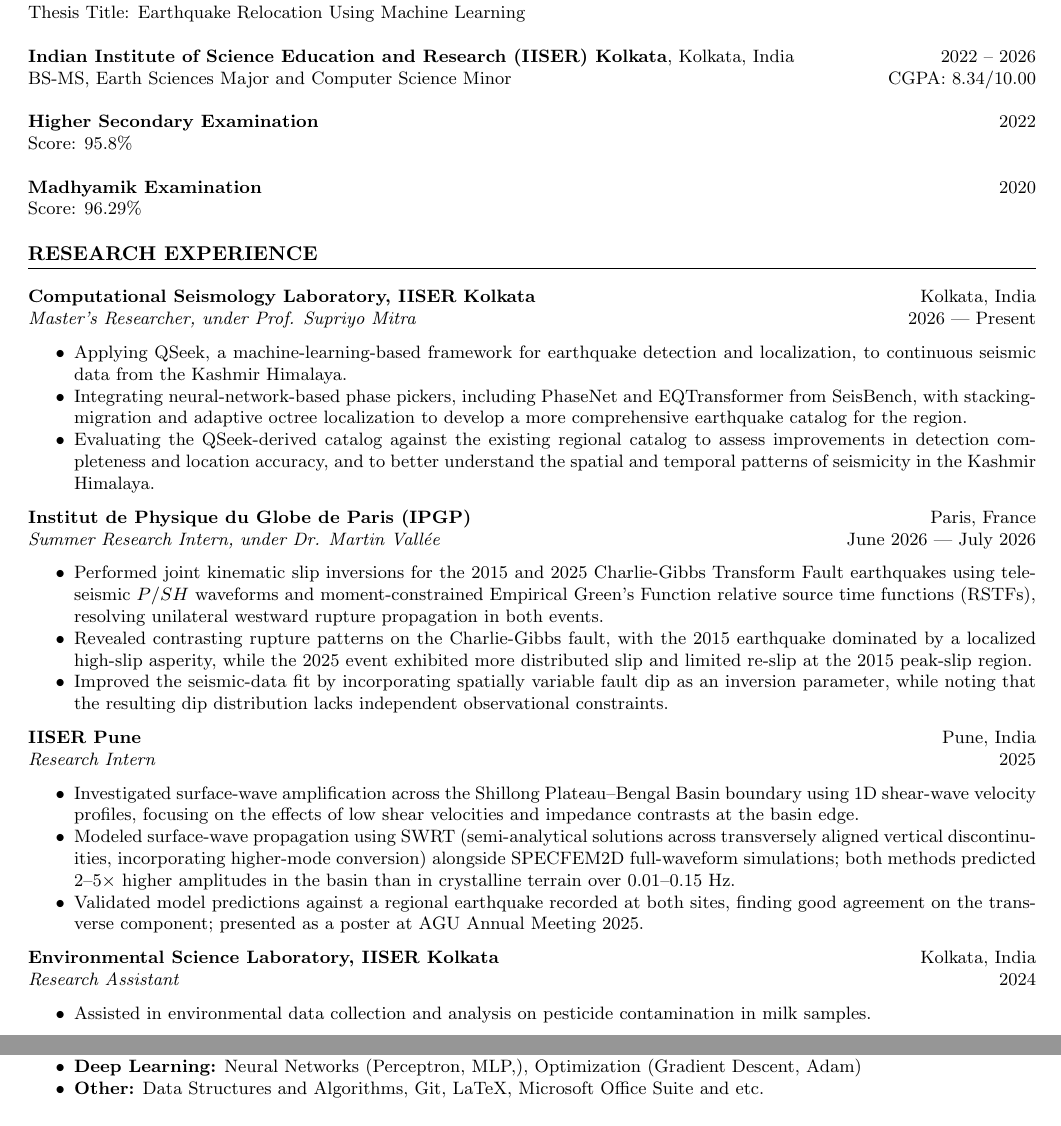
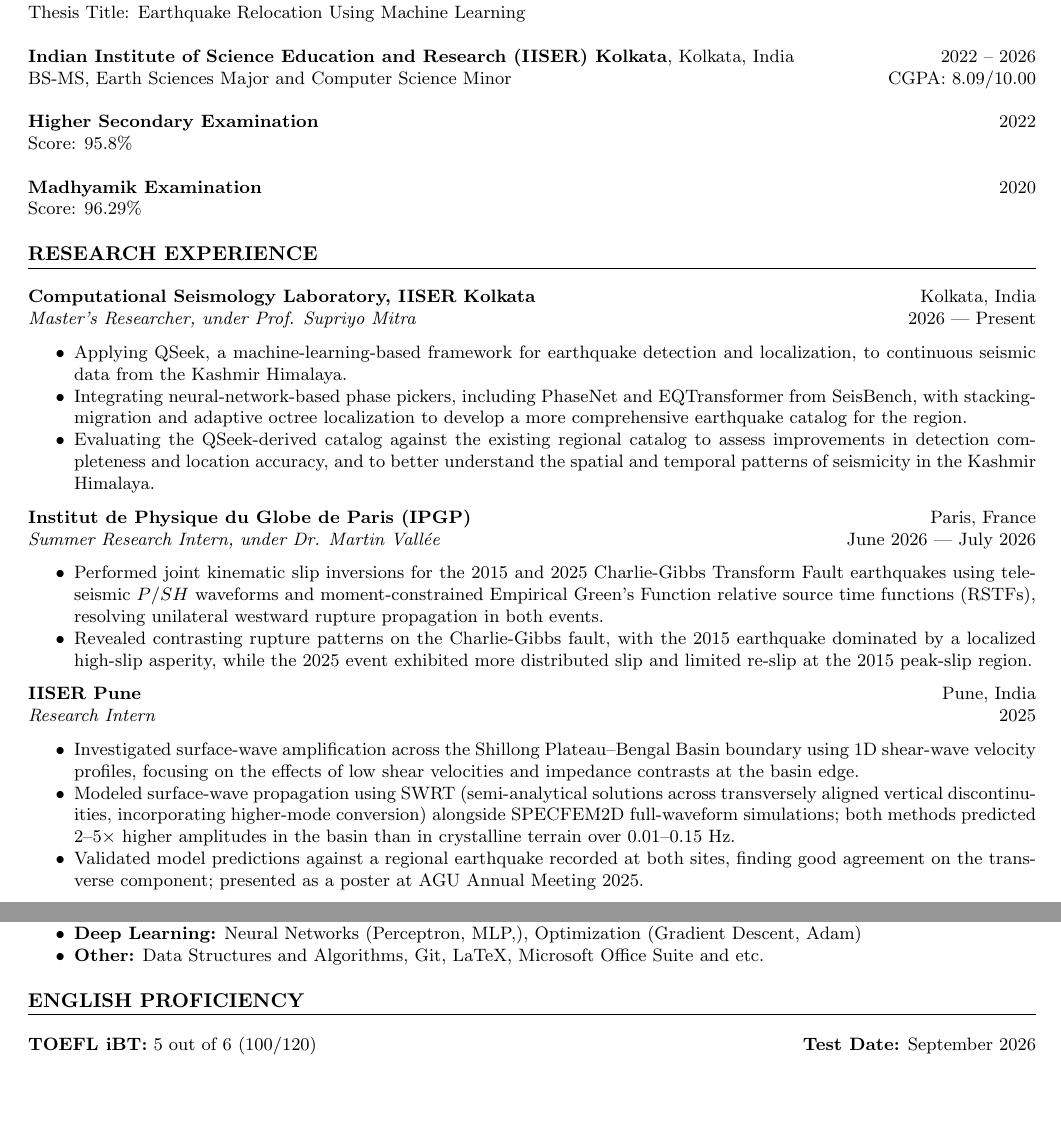
Before and after one commit to CrackedCoder27/Baibhab_cv, a LaTeX CV (Baibhab_cv.tex): two parts of pages 1 and 2 of 3, joined at a grey line, cut so that both start at the same text, the shorter picture padded with empty space. Compiled offline with pdfLaTeX.

Commit message:
updated toefl score

```diff
--- a/Baibhab_cv.tex
+++ b/Baibhab_cv.tex
@@ -48,7 +48,7 @@ Thesis Title: Earthquake Relocation Using Machine Learning % Additional info
 
 \noindent\\
 \textbf{Indian Institute of Science Education and Research (IISER) Kolkata}, Kolkata, India \hfill 2022 -- 2026\\
-BS-MS, Earth Sciences Major and Computer Science Minor \hfill CGPA: 8.34/10.00
+BS-MS, Earth Sciences Major and Computer Science Minor \hfill CGPA: 8.09/10.00
 
 \noindent\\
 \textbf{Higher Secondary Examination} \hfill 2022\\
@@ -79,7 +79,7 @@ Score: 96.29\%
     \item Performed joint kinematic slip inversions for the 2015 and 2025 Charlie-Gibbs Transform Fault earthquakes using teleseismic $P$/$SH$ waveforms and moment-constrained Empirical Green's Function relative source time functions (RSTFs), resolving unilateral westward rupture propagation in both events.
  %   \item Used RBF interpolation and polygon overlap analysis to quantify asperity overlap and disjointness  between the two ruptures at different slip thresholds.
     \item Revealed contrasting rupture patterns on the Charlie-Gibbs fault, with the 2015 earthquake dominated by a localized high-slip asperity, while the 2025 event exhibited more distributed slip and limited re-slip at the 2015 peak-slip region.
-    \item Improved the seismic-data fit by incorporating spatially variable fault dip as an inversion parameter, while noting that the resulting dip distribution lacks independent observational constraints.
+   % \item Improved the seismic-data fit by incorporating spatially variable fault dip as an inversion parameter, while noting that the resulting dip distribution lacks independent observational constraints.
 \end{itemize}
 
 \noindent
@@ -90,12 +90,12 @@ Score: 96.29\%
     \item Modeled surface-wave propagation using SWRT (semi-analytical solutions across transversely aligned vertical discontinuities, incorporating higher-mode conversion) alongside SPECFEM2D full-waveform simulations; both methods predicted 2--5$\times$ higher amplitudes in the basin than in crystalline terrain over 0.01--0.15 Hz.
     \item Validated model predictions against a regional earthquake recorded at both sites, finding good agreement on the transverse component; presented as a poster at AGU Annual Meeting 2025.
 \end{itemize}
-\noindent
-\textbf{Environmental Science Laboratory, IISER Kolkata} \hfill Kolkata, India\\
-\textit{Research Assistant} \hfill 2024
-\begin{itemize}
-    \item Assisted in environmental data collection and analysis on pesticide contamination in milk samples.
-\end{itemize}
+% \noindent
+% \textbf{Environmental Science Laboratory, IISER Kolkata} \hfill Kolkata, India\\
+% \textit{Research Assistant} \hfill 2024
+% \begin{itemize}
+%     \item Assisted in environmental data collection and analysis on pesticide contamination in milk samples.
+% \end{itemize}
 
 % Teaching Experience Section
 \section*{TEACHING EXPERIENCE}
@@ -202,16 +202,10 @@ Jagadis Bose National Science Talent Search \hfill 2020 -- 2022
 % \textbf{Yuva Sangam Program (Phase 4)} \hfill Hariyan, India\\
 % \textit{Participant} \hfill  2024
 
-% \section*{ENGLISH \& GRE TESTS}
-%     \begin{tabularx}{1\textwidth}{
-%     >{\raggedright\arraybackslash}X
-%    >{\raggedright\arraybackslash}X }
-%       \textbf{IELTS/TOEFL:} \# score (overall)&   \textbf{GRE General Test:}\\ \\
-%     Listening: \#XX | Reading: \#XX & Quant: \#XXX | Verbal: \#XXX\\
-%     Speaking: \#XX   | Writing: \#XX& Analytical writing: \#X\\
-%     Test date: \#Month \#Year &Test date: \#Month \#Year
-%     \end{tabularx}
+\section*{ENGLISH PROFICIENCY}
 
+\noindent
+\textbf{TOEFL iBT:} 5 out of 6 (100/120) \hfill \textbf{Test Date:} September 2026
 
 \section*{REFERENCES}
 \textbf{Prof. Supriyo Mitra}\\
```
Also changed, not shown: Baibhab_cv.pdf, Baibhab_cv.tex (2 more changed lines).
